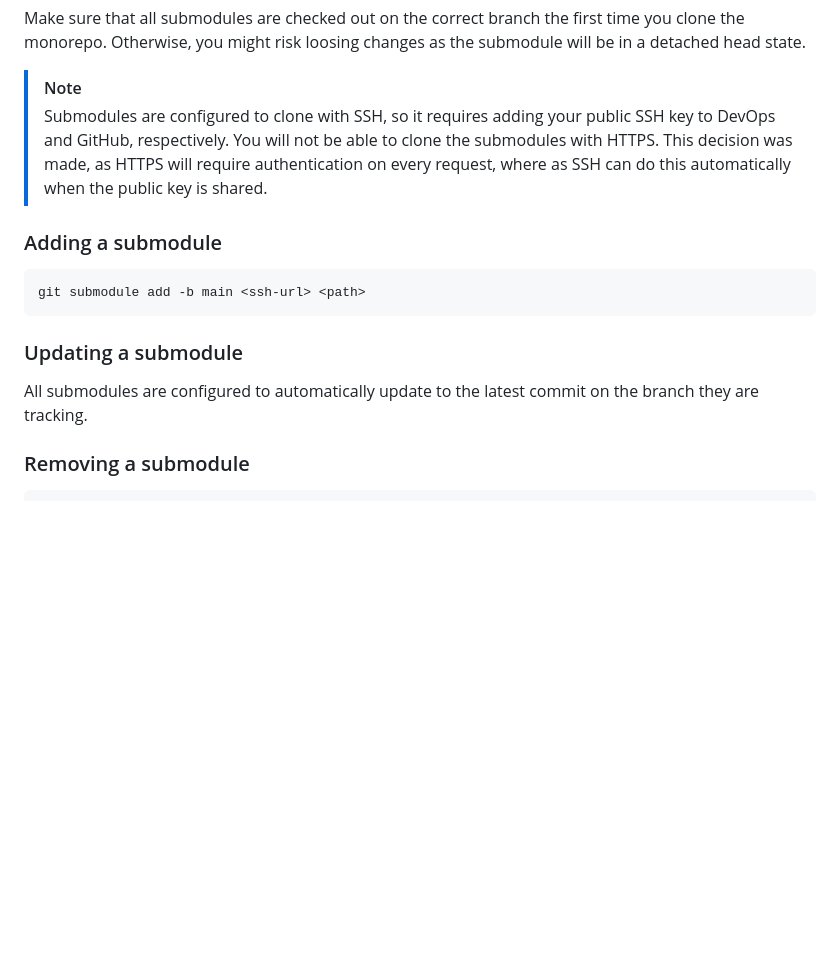
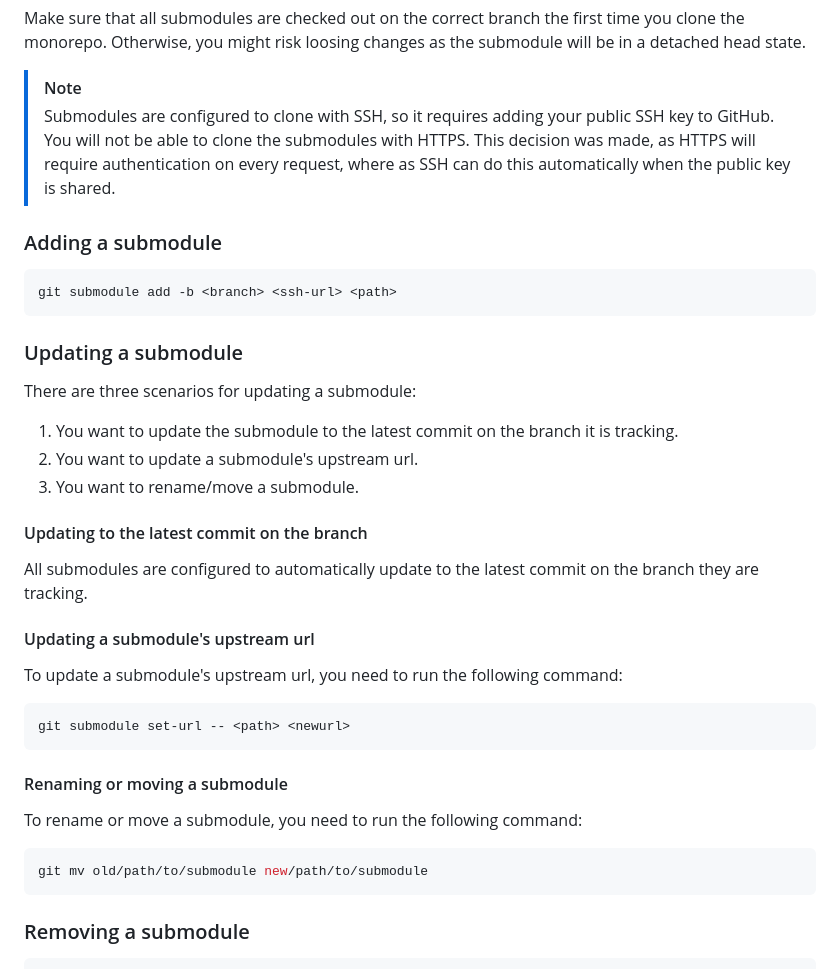
Before and after one commit to devantler-tech/monorepo, a Markdown page: README.md, the part around the change. Rendered like a GitHub page; blank space fills up the shorter version.

Commit message:
chore: update README with submodule management instructions and clarify SSH key requirements
Signed-off-by: Nikolai Emil Damm <nikolaiemildamm@icloud.com>

````diff
--- a/README.md
+++ b/README.md
@@ -76,17 +76,41 @@ git clone --recurse-submodules git@github.com:devantler-tech/monorepo.git
 Make sure that all submodules are checked out on the correct branch the first time you clone the monorepo. Otherwise, you might risk loosing changes as the submodule will be in a detached head state.
 
 > [!NOTE]
-> Submodules are configured to clone with SSH, so it requires adding your public SSH key to DevOps and GitHub, respectively. You will not be able to clone the submodules with HTTPS. This decision was made, as HTTPS will require authentication on every request, where as SSH can do this automatically when the public key is shared.
+> Submodules are configured to clone with SSH, so it requires adding your public SSH key to GitHub. You will not be able to clone the submodules with HTTPS. This decision was made, as HTTPS will require authentication on every request, where as SSH can do this automatically when the public key is shared.
 
 ### Adding a submodule
 
 ```sh
-git submodule add -b main <ssh-url> <path>
+git submodule add -b <branch> <ssh-url> <path>
 ```
 
 ### Updating a submodule
 
+There are three scenarios for updating a submodule:
+
+1. You want to update the submodule to the latest commit on the branch it is tracking.
+2. You want to update a submodule's upstream url.
+3. You want to rename/move a submodule.
+
+#### Updating to the latest commit on the branch
+
 All submodules are configured to automatically update to the latest commit on the branch they are tracking.
+
+#### Updating a submodule's upstream url
+
+To update a submodule's upstream url, you need to run the following command:
+
+```sh
+git submodule set-url -- <path> <newurl>
+```
+
+#### Renaming or moving a submodule
+
+To rename or move a submodule, you need to run the following command:
+
+```sh
+git mv old/path/to/submodule new/path/to/submodule
+```
 
 ### Removing a submodule
 
````
